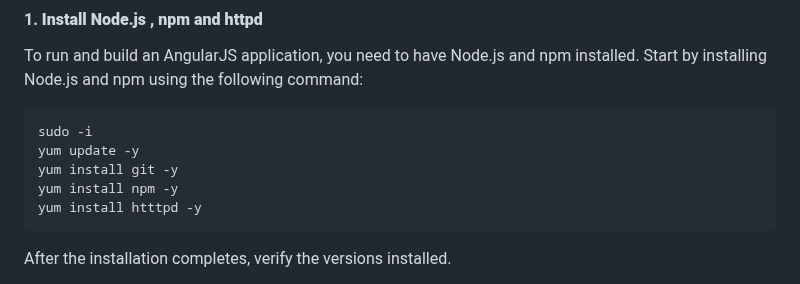
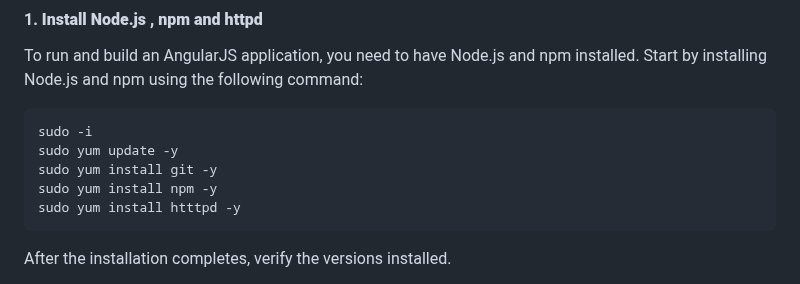
Before and after one commit to xaravind/Documentation, a Markdown page: Angularjs_npm_build.md, the part around the change. Rendered like a GitHub page.

````diff
--- a/Angularjs_npm_build.md
+++ b/Angularjs_npm_build.md
@@ -15,10 +15,10 @@
 
    ```bash
    sudo -i
-   yum update -y
-   yum install git -y
-   yum install npm -y
-   yum install htttpd -y
+   sudo yum update -y
+   sudo yum install git -y
+   sudo yum install npm -y
+   sudo yum install htttpd -y
    ```
    After the installation completes, verify the versions installed.
 
````
